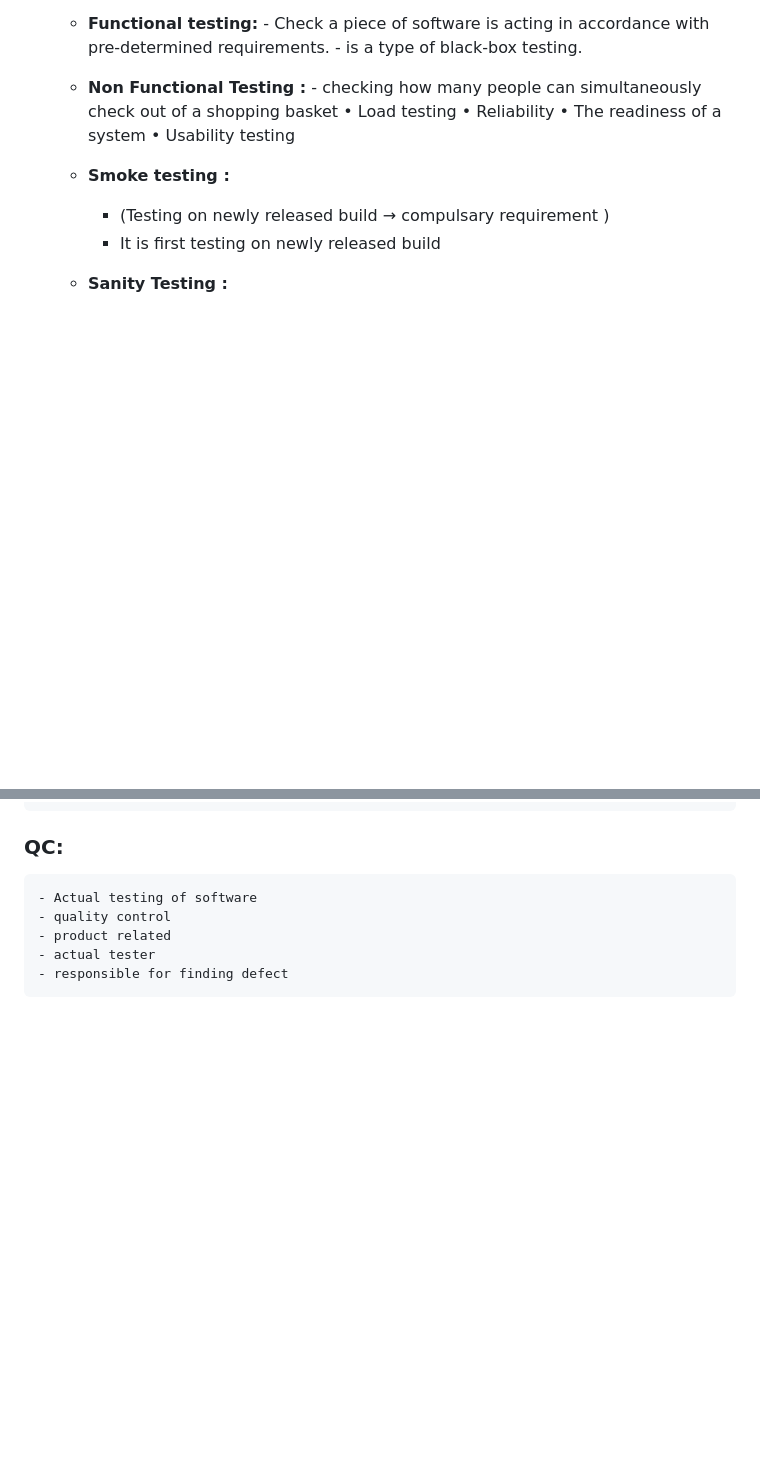
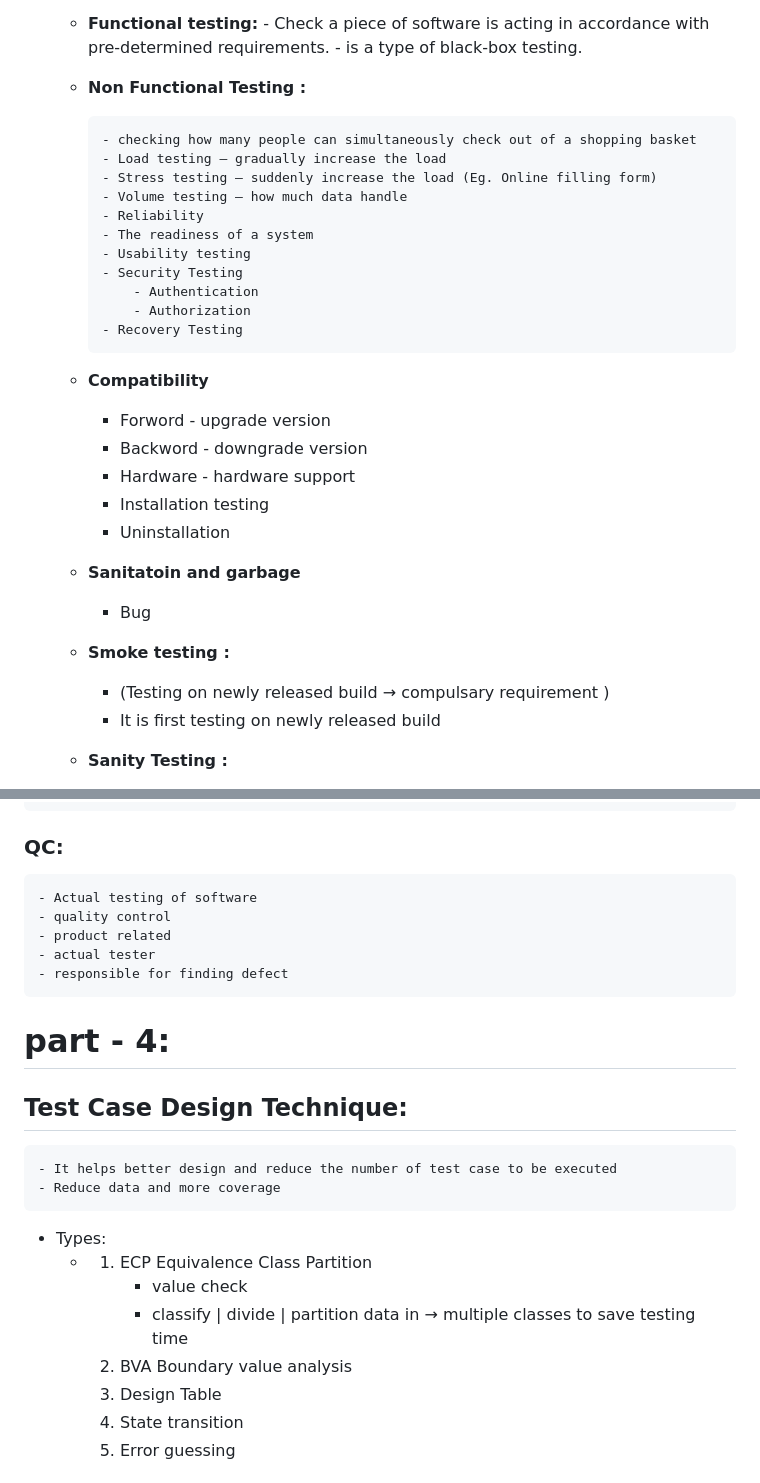
Before and after one commit to NIBRAS-N/development-basics-Notes-projects, a Markdown page: All about QA/Manual SW tessting.md, 2 parts joined by grey strips. Drawn GitHub-style; blank space fills up the shorter version.

```diff
--- a/All about QA/Manual SW tessting.md
+++ b/All about QA/Manual SW tessting.md
@@ -129,11 +129,28 @@
           - is a type of black-box testing.
 
     - **Non Functional Testing :**
+
           - checking how many people can simultaneously check out of a shopping basket
-          • Load testing
-          • Reliability
-          • The readiness of a system
-          • Usability testing
+          - Load testing – gradually increase the load
+          - Stress testing – suddenly increase the load (Eg. Online filling form)
+          - Volume testing – how much data handle
+          - Reliability
+          - The readiness of a system
+          - Usability testing
+          - Security Testing
+              - Authentication
+              - Authorization
+          - Recovery Testing
+
+    - **Compatibility**
+        - Forword - upgrade version
+        - Backword - downgrade version
+        - Hardware - hardware support
+        - Installation testing
+        - Uninstallation
+
+    - **Sanitatoin and garbage**
+        - Bug
 
     - **Smoke testing :**
         - (Testing on newly released build → compulsary requirement )
@@ -163,4 +198,19 @@
     - actual tester
     - responsible for finding defect
 
-###
+# part - 4:
+
+## Test Case Design Technique:
+
+    - It helps better design and reduce the number of test case to be executed
+    - Reduce data and more coverage
+
+  - Types:
+      - 1. ECP Equivalence Class Partition
+            - value check
+            - classify | divide | partition data in → multiple classes to save testing time
+        3. BVA Boundary value analysis
+        4. Design Table
+        5. State transition
+        6. Error guessing
+
```
Also changed, not shown: other parts of All about QA/Manual SW tessting.md (+29 -0 lines).
